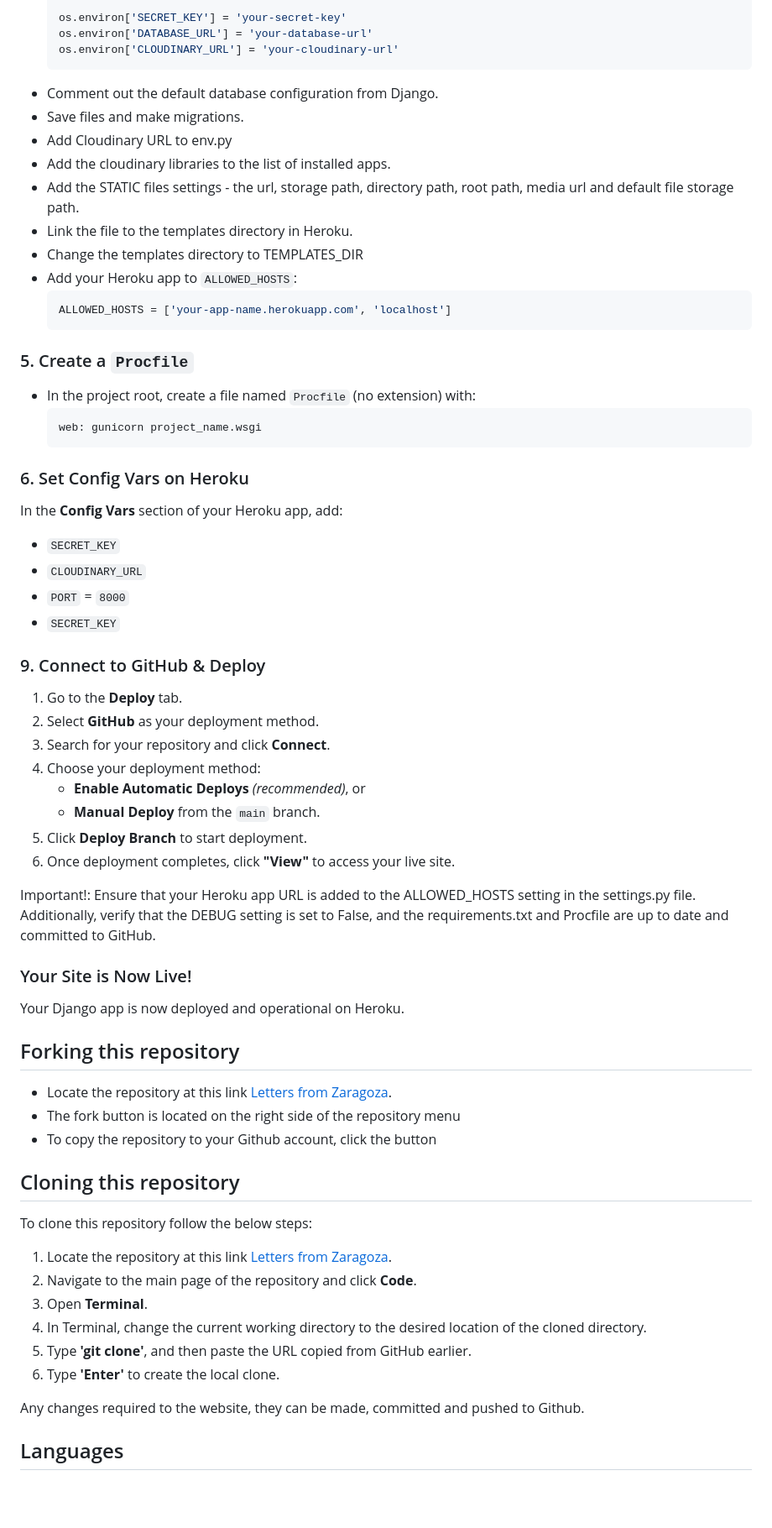
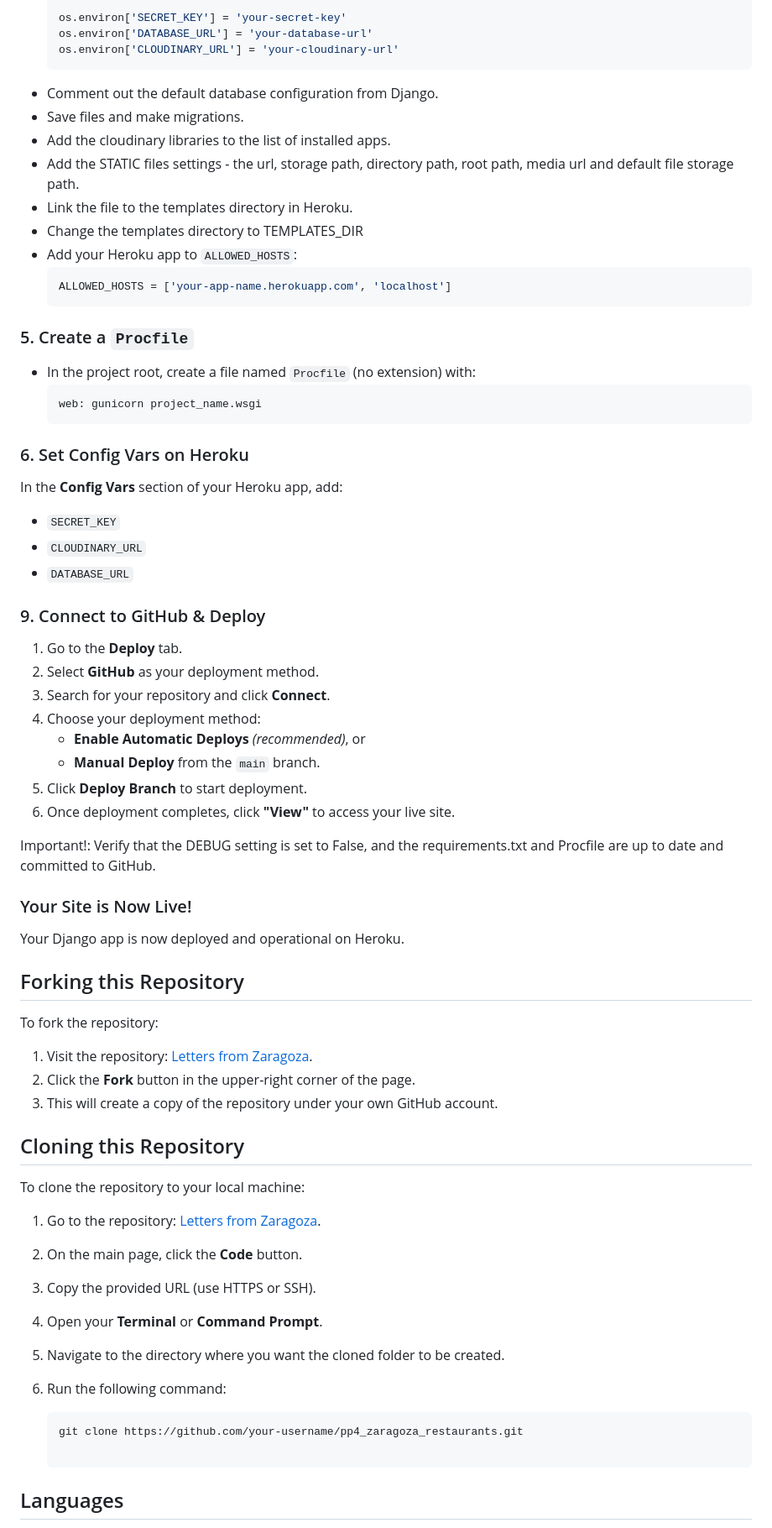
Before and after one commit to cgrace0044/pp4_zaragoza_restaurants, a Markdown page: README.md, the part around the change. Shown: that part at 84% size. Rendered like a GitHub page; blank space fills up the shorter version.

Commit message:
minor change to forking and cloning repository for clarity

````diff
--- a/README.md
+++ b/README.md
@@ -191,7 +191,6 @@ To deploy your Django app to Heroku, follow the steps below:
   ```
 - Comment out the default database configuration from Django.
 - Save files and make migrations.
-- Add Cloudinary URL to env.py
 - Add the cloudinary libraries to the list of installed apps.
 - Add the STATIC files settings - the url, storage path, directory path, root path, media url and default file storage path.
 - Link the file to the templates directory in Heroku.
@@ -200,7 +199,6 @@ To deploy your Django app to Heroku, follow the steps below:
     ```python
     ALLOWED_HOSTS = ['your-app-name.herokuapp.com', 'localhost']
     ```
-
 ### 5. Create a `Procfile`
 
 - In the project root, create a file named `Procfile` (no extension) with:
@@ -214,8 +212,7 @@ In the **Config Vars** section of your Heroku app, add:
 
 - `SECRET_KEY`
 - `CLOUDINARY_URL`
-- `PORT` = `8000`
-- `SECRET_KEY`
+- `DATABASE_URL`
 
 ### 9. Connect to GitHub & Deploy
 
@@ -228,28 +225,33 @@ In the **Config Vars** section of your Heroku app, add:
 5. Click **Deploy Branch** to start deployment.
 6. Once deployment completes, click **"View"** to access your live site.
 
-Important!: Ensure that your Heroku app URL is added to the ALLOWED_HOSTS setting in the settings.py file. Additionally, verify that the DEBUG setting is set to False, and the requirements.txt and Procfile are up to date and committed to GitHub.
+Important!: Verify that the DEBUG setting is set to False, and the requirements.txt and Procfile are up to date and committed to GitHub.
 
 ### Your Site is Now Live!
 
 Your Django app is now deployed and operational on Heroku.
 
-## Forking this repository
-- Locate the repository at this link [Letters from Zaragoza](https://github.com/cgrace0044/pp4_zaragoza_restaurants).
-- The fork button is located on the right side of the repository menu
-- To copy the repository to your Github account, click the button
+## Forking this Repository
 
-## Cloning this repository
-To clone this repository follow the below steps:
+To fork the repository:
 
-1. Locate the repository at this link [Letters from Zaragoza](https://github.com/cgrace0044/pp4_zaragoza_restaurants).
-2. Navigate to the main page of the repository and click **Code**.
-3. Open **Terminal**.
-4. In Terminal, change the current working directory to the desired location of the cloned directory.
-5. Type **'git clone'**, and then paste the URL copied from GitHub earlier.
-6. Type **'Enter'** to create the local clone.
+1. Visit the repository: [Letters from Zaragoza](https://github.com/cgrace0044/pp4_zaragoza_restaurants).
+2. Click the **Fork** button in the upper-right corner of the page.
+3. This will create a copy of the repository under your own GitHub account.
 
-Any changes required to the website, they can be made, committed and pushed to Github.
+## Cloning this Repository
+
+To clone the repository to your local machine:
+
+1. Go to the repository: [Letters from Zaragoza](https://github.com/cgrace0044/pp4_zaragoza_restaurants).
+2. On the main page, click the **Code** button.
+3. Copy the provided URL (use HTTPS or SSH).
+4. Open your **Terminal** or **Command Prompt**.
+5. Navigate to the directory where you want the cloned folder to be created.
+6. Run the following command:
+
+   ```bash
+   git clone https://github.com/your-username/pp4_zaragoza_restaurants.git
 
 ## Languages
 
````
